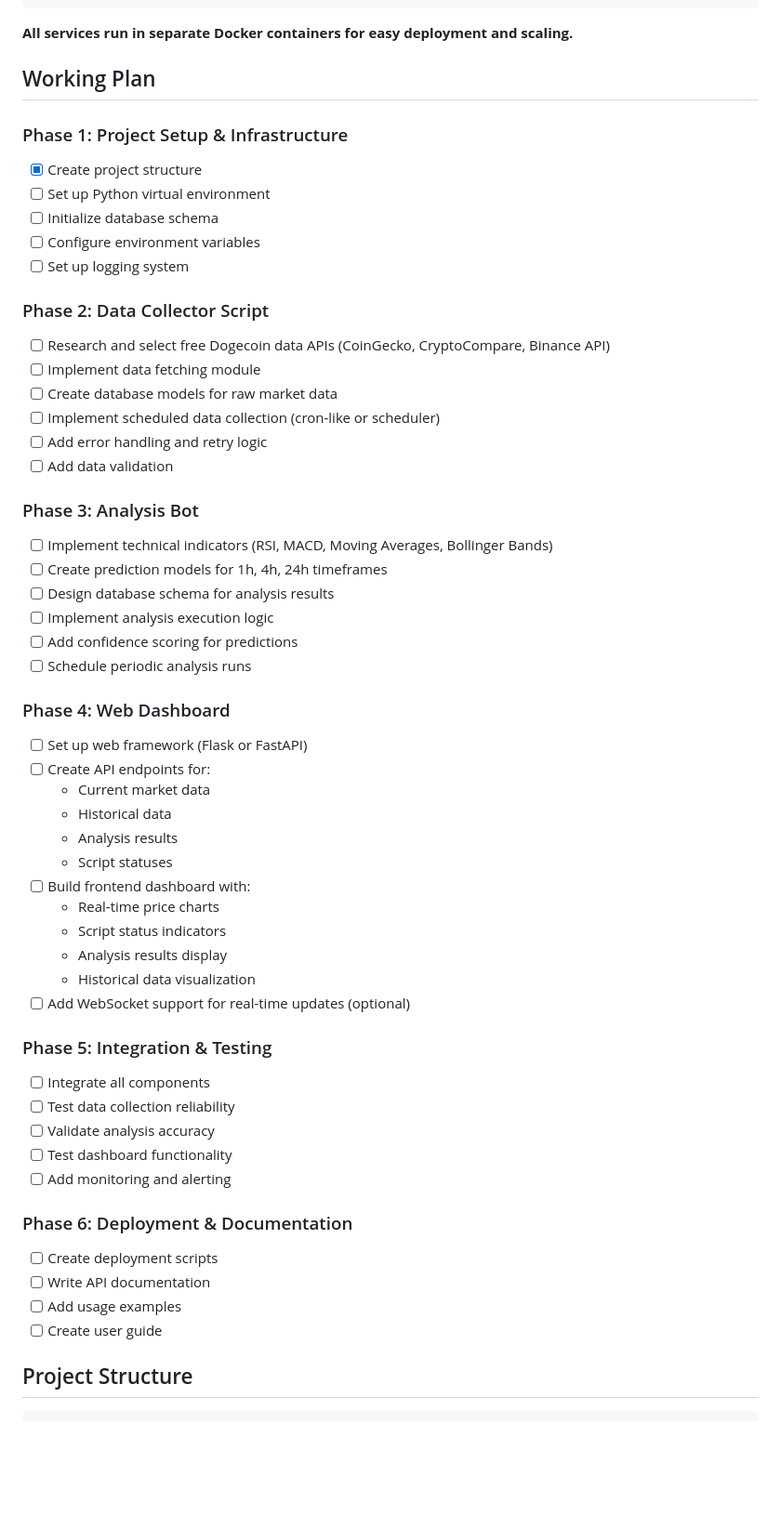
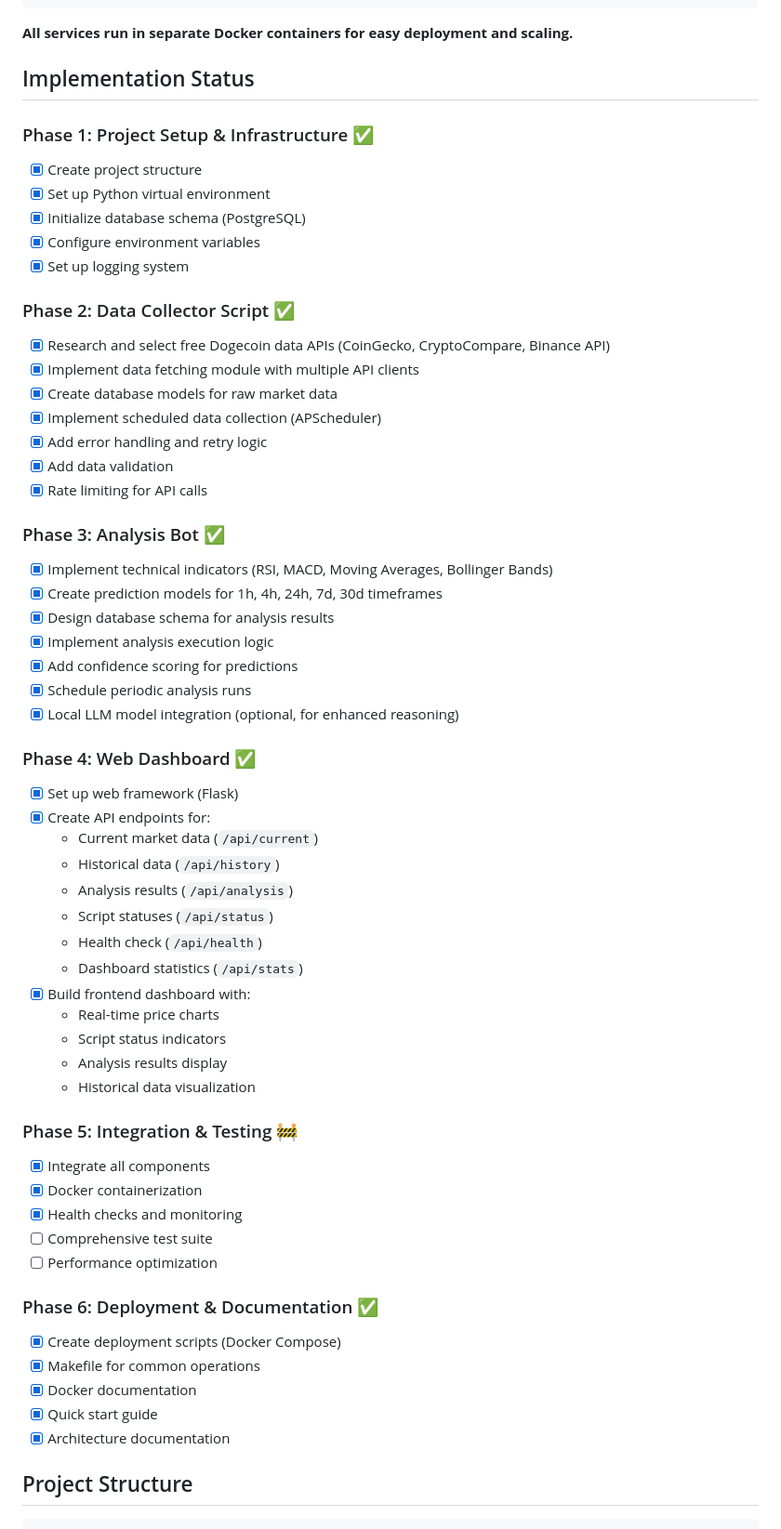
Before and after one commit to r0mik/dogecoinanalyzer, a Markdown page: README.md, the part around one of its changes. Shown at 93% size. GitHub-like rendering; blank space fills up the shorter version.

```diff
--- a/README.md
+++ b/README.md
@@ -31,57 +31,61 @@ DogeAnalyze is a comprehensive platform for collecting, analyzing, and visualizi
 
 **All services run in separate Docker containers for easy deployment and scaling.**
 
-## Working Plan
+## Implementation Status
 
-### Phase 1: Project Setup & Infrastructure
+### Phase 1: Project Setup & Infrastructure ✅
 - [x] Create project structure
-- [ ] Set up Python virtual environment
-- [ ] Initialize database schema
-- [ ] Configure environment variables
-- [ ] Set up logging system
+- [x] Set up Python virtual environment
+- [x] Initialize database schema (PostgreSQL)
+- [x] Configure environment variables
+- [x] Set up logging system
 
-### Phase 2: Data Collector Script
-- [ ] Research and select free Dogecoin data APIs (CoinGecko, CryptoCompare, Binance API)
-- [ ] Implement data fetching module
-- [ ] Create database models for raw market data
-- [ ] Implement scheduled data collection (cron-like or scheduler)
-- [ ] Add error handling and retry logic
-- [ ] Add data validation
+### Phase 2: Data Collector Script ✅
+- [x] Research and select free Dogecoin data APIs (CoinGecko, CryptoCompare, Binance API)
+- [x] Implement data fetching module with multiple API clients
+- [x] Create database models for raw market data
+- [x] Implement scheduled data collection (APScheduler)
+- [x] Add error handling and retry logic
+- [x] Add data validation
+- [x] Rate limiting for API calls
 
-### Phase 3: Analysis Bot
-- [ ] Implement technical indicators (RSI, MACD, Moving Averages, Bollinger Bands)
-- [ ] Create prediction models for 1h, 4h, 24h timeframes
-- [ ] Design database schema for analysis results
-- [ ] Implement analysis execution logic
-- [ ] Add confidence scoring for predictions
-- [ ] Schedule periodic analysis runs
+### Phase 3: Analysis Bot ✅
+- [x] Implement technical indicators (RSI, MACD, Moving Averages, Bollinger Bands)
+- [x] Create prediction models for 1h, 4h, 24h, 7d, 30d timeframes
+- [x] Design database schema for analysis results
+- [x] Implement analysis execution logic
+- [x] Add confidence scoring for predictions
+- [x] Schedule periodic analysis runs
+- [x] Local LLM model integration (optional, for enhanced reasoning)
 
-### Phase 4: Web Dashboard
-- [ ] Set up web framework (Flask or FastAPI)
-- [ ] Create API endpoints for:
-  - Current market data
-  - Historical data
-  - Analysis results
-  - Script statuses
-- [ ] Build frontend dashboard with:
+### Phase 4: Web Dashboard ✅
+- [x] Set up web framework (Flask)
+- [x] Create API endpoints for:
+  - Current market data (`/api/current`)
+  - Historical data (`/api/history`)
+  - Analysis results (`/api/analysis`)
+  - Script statuses (`/api/status`)
+  - Health check (`/api/health`)
+  - Dashboard statistics (`/api/stats`)
+- [x] Build frontend dashboard with:
   - Real-time price charts
   - Script status indicators
   - Analysis results display
   - Historical data visualization
-- [ ] Add WebSocket support for real-time updates (optional)
 
-### Phase 5: Integration & Testing
-- [ ] Integrate all components
-- [ ] Test data collection reliability
-- [ ] Validate analysis accuracy
-- [ ] Test dashboard functionality
-- [ ] Add monitoring and alerting
+### Phase 5: Integration & Testing 🚧
+- [x] Integrate all components
+- [x] Docker containerization
+- [x] Health checks and monitoring
+- [ ] Comprehensive test suite
+- [ ] Performance optimization
 
-### Phase 6: Deployment & Documentation
-- [ ] Create deployment scripts
-- [ ] Write API documentation
-- [ ] Add usage examples
-- [ ] Create user guide
+### Phase 6: Deployment & Documentation ✅
+- [x] Create deployment scripts (Docker Compose)
+- [x] Makefile for common operations
+- [x] Docker documentation
+- [x] Quick start guide
+- [x] Architecture documentation
 
 ## Project Structure
 
```
Also changed, not shown: other parts of README.md (+73 -23 lines).
